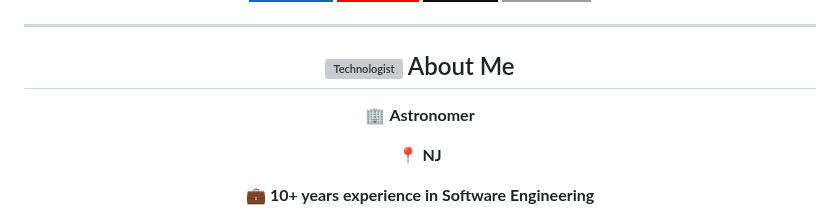
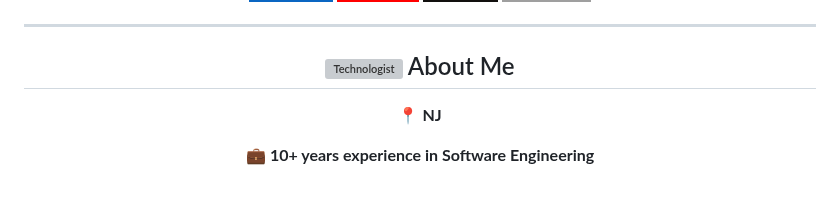
Before and after one commit to Shrividya/Shrividya, a Markdown page: README.md, the part around the change. Drawn GitHub-style; badges without logos; blank space fills up the shorter version; grey boxes are pictures that could not be loaded.

Commit message:
Update About Me section in README
Removed the profession 'Astronomer' from the About Me section.

```diff
--- a/README.md
+++ b/README.md
@@ -36,8 +36,6 @@
 ---
 
 ## <img src="https://raw.githubusercontent.com/Tarikul-Islam-Anik/Animated-Fluent-Emojis/master/Emojis/People%20with%20professions/Woman%20Technologist%20Light%20Skin%20Tone.png" alt="Technologist" width="30" height="30" /> About Me
-
-🏢 **Astronomer**
 
 📍 **NJ**
 
```
